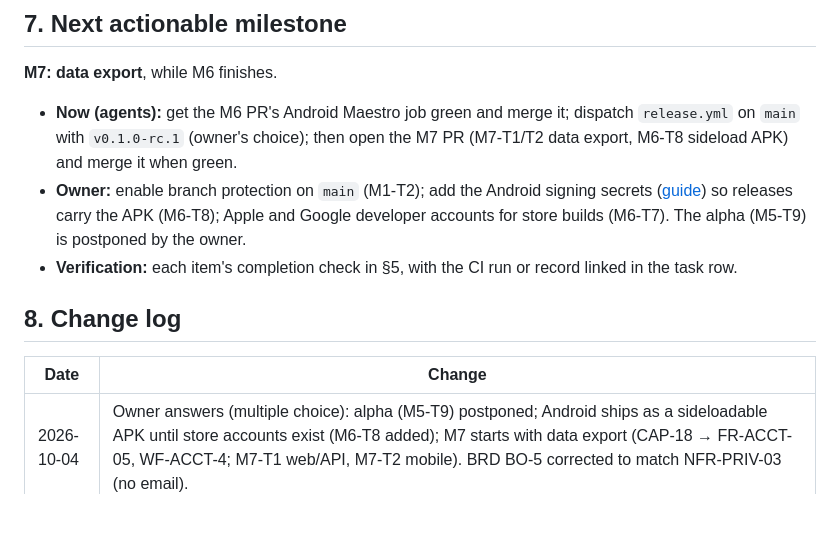
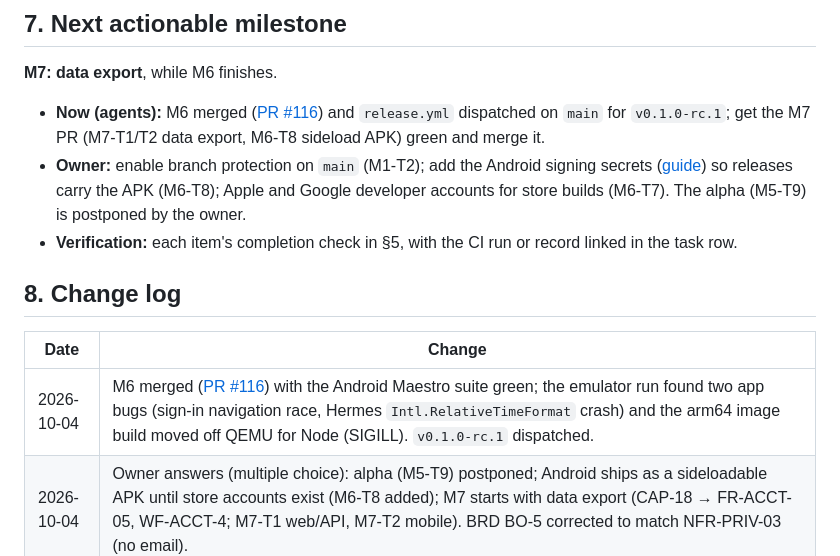
Before and after one commit to VidFriends/vidfriends, a Markdown page: docs/ROADMAP.md, the part around one of its changes. GitHub-like rendering; blank space fills up the shorter version.

```diff
--- a/docs/ROADMAP.md
+++ b/docs/ROADMAP.md
@@ -308,7 +308,7 @@ Remaining backlog (not scheduled):
 ## 7. Next actionable milestone
 
 **M7: data export**, while M6 finishes.
-- **Now (agents):** get the M6 PR's Android Maestro job green and merge it; dispatch `release.yml` on `main` with `v0.1.0-rc.1` (owner's choice); then open the M7 PR (M7-T1/T2 data export, M6-T8 sideload APK) and merge it when green.
+- **Now (agents):** M6 merged ([PR #116](https://github.com/VidFriends/vidfriends/pull/116)) and `release.yml` dispatched on `main` for `v0.1.0-rc.1`; get the M7 PR (M7-T1/T2 data export, M6-T8 sideload APK) green and merge it.
 - **Owner:** enable branch protection on `main` (M1-T2); add the Android signing secrets ([guide](guides/android-sideload.md)) so releases carry the APK (M6-T8); Apple and Google developer accounts for store builds (M6-T7). The alpha (M5-T9) is postponed by the owner.
 - **Verification:** each item's completion check in §5, with the CI run or record linked in the task row.
 
@@ -316,6 +316,7 @@ Remaining backlog (not scheduled):
 
 | Date | Change |
 |---|---|
+| 2026-10-04 | M6 merged ([PR #116](https://github.com/VidFriends/vidfriends/pull/116)) with the Android Maestro suite green; the emulator run found two app bugs (sign-in navigation race, Hermes `Intl.RelativeTimeFormat` crash) and the arm64 image build moved off QEMU for Node (SIGILL). `v0.1.0-rc.1` dispatched. |
 | 2026-10-04 | Owner answers (multiple choice): alpha (M5-T9) postponed; Android ships as a sideloadable APK until store accounts exist (M6-T8 added); M7 starts with data export (CAP-18 → FR-ACCT-05, WF-ACCT-4; M7-T1 web/API, M7-T2 mobile). BRD BO-5 corrected to match NFR-PRIV-03 (no email). |
 | 2026-10-04 | PR #112 (M1–M5) merged with CI run 193 green. Owner answer (multiple choice): publish `v0.1.0-rc.1` now. M6 detailed tasks written; mobile app, Expo push channel and Android Maestro workflow in the M6 PR; ADR-0017 (one React version). |
 | 2026-10-04 | M4 built and tested (web MVP: shares, feed player, engagement, notifications, Web Push, PWA). M5: admin console, retention/sweeper, account deletion, metrics and monitoring overlay, release workflow, backup/restore with a CI drill, runbook with restore/upgrade/install drills, load test and security review (ADR-0016), privacy disclosure, help and self-hosting guide. Remaining M4/M5 checks need a merged `main`, a tag or the owner's alpha. Assumption A-6 added. |
```
Also changed, not shown: other parts of docs/ROADMAP.md (+7 -7 lines).
